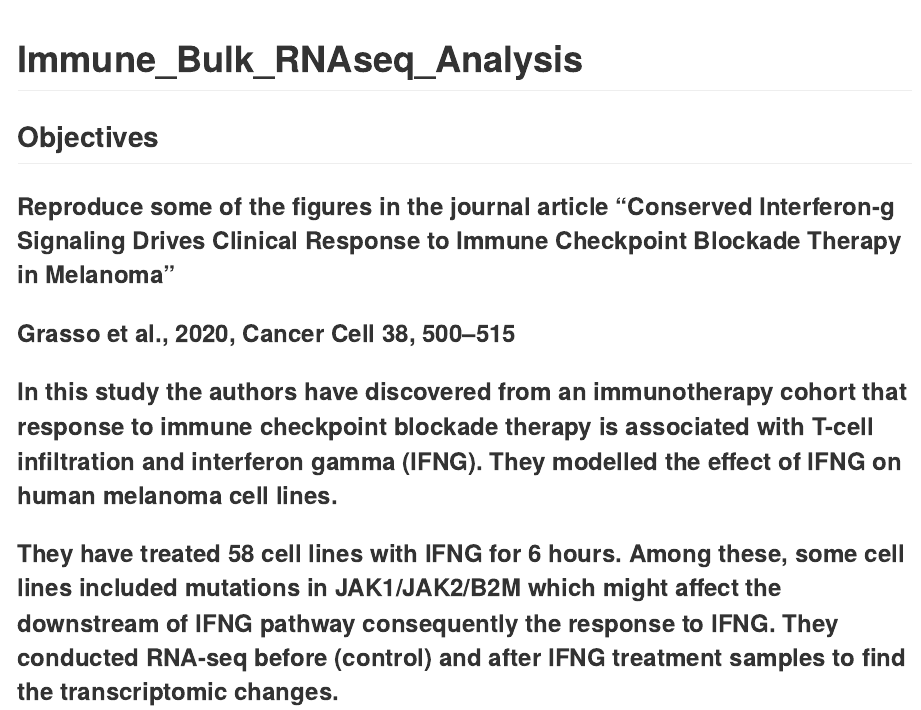
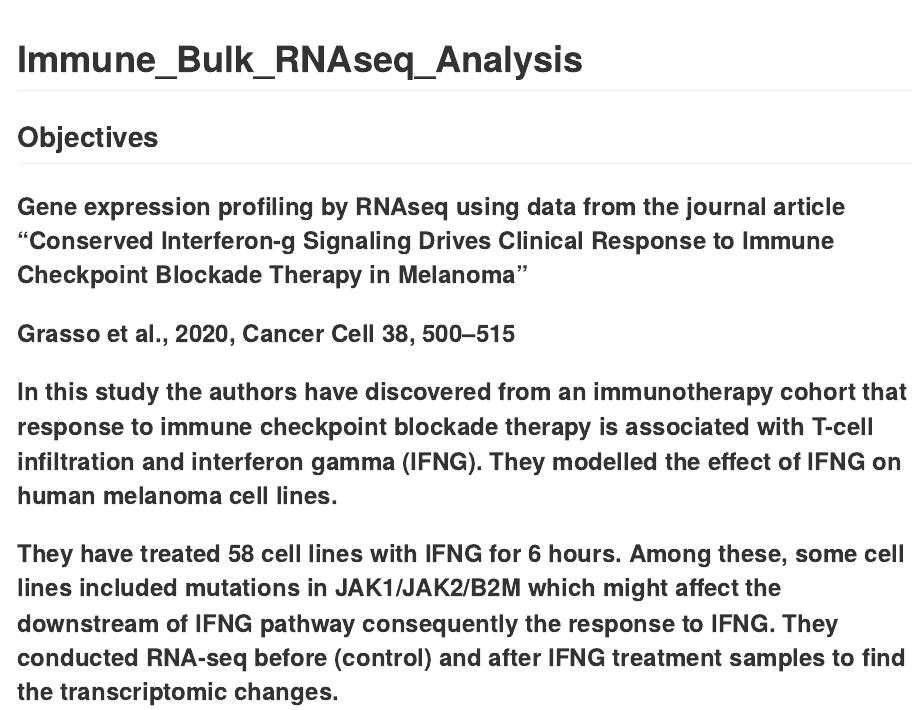
Before and after one commit to tongsantan/Immune-Bulk-RNAseq, an R Markdown document (Immune_Bulk_RNAseq_Analysis.Rmd): the page in a window 1100 px wide, from its top. Rendered offline with R 4.5, knitr and Pandoc, with nearby package versions; code that draws random numbers runs with fixed seeds of ours; some code elsewhere in the file could not run offline; long lines of code are wrapped; column names are cleaned by a stand-in for the janitor package.

Commit message:
Update Immune_Bulk_RNAseq_Analysis.Rmd

```diff
--- a/Immune_Bulk_RNAseq_Analysis.Rmd
+++ b/Immune_Bulk_RNAseq_Analysis.Rmd
@@ -5,7 +5,7 @@
 
 ## Objectives
 
-### Reproduce some of the figures in the journal article "Conserved Interferon-g Signaling Drives Clinical Response to Immune Checkpoint Blockade Therapy in Melanoma"
+### Gene expression profiling by RNAseq using data from the journal article "Conserved Interferon-g Signaling Drives Clinical Response to Immune Checkpoint Blockade Therapy in Melanoma"
 
 ### Grasso et al., 2020, Cancer Cell 38, 500–515
 
```
